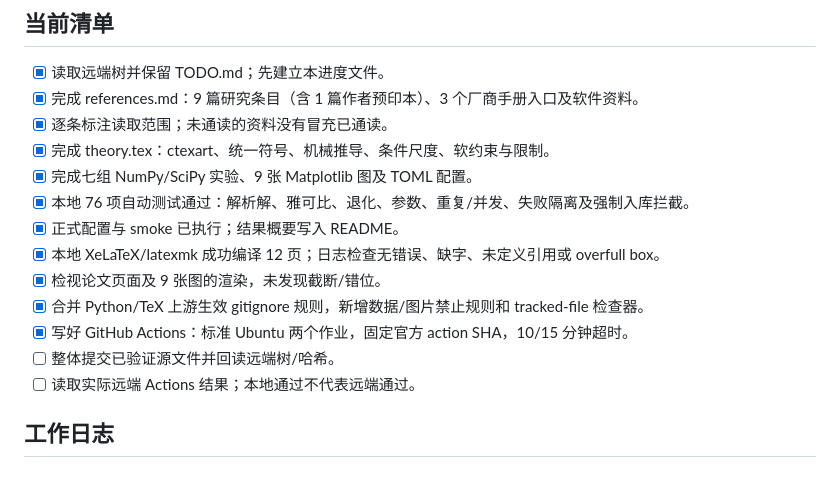
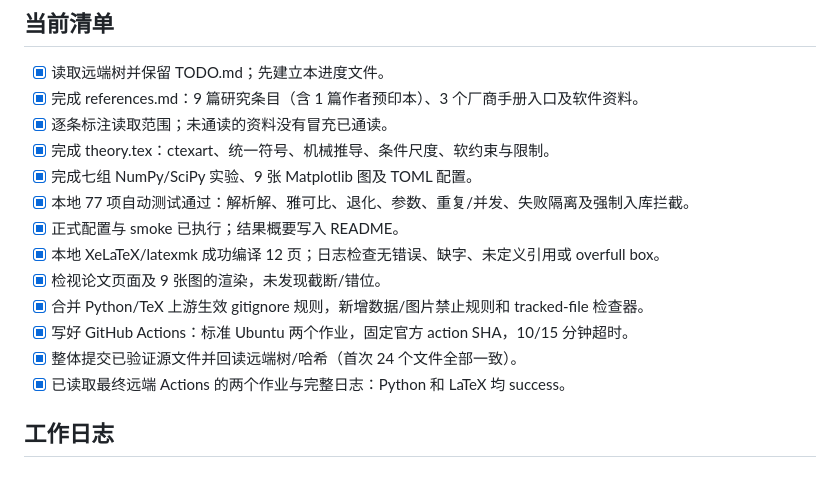
Before and after one commit to ncut-d1z/RealMotion, a Markdown page: PROGRESS.md, the part around one of its changes. Rendered like a GitHub page.

```diff
--- a/PROGRESS.md
+++ b/PROGRESS.md
@@ -18,14 +18,14 @@
 - [x] 逐条标注读取范围；未通读的资料没有冒充已通读。
 - [x] 完成 theory.tex：ctexart、统一符号、机械推导、条件尺度、软约束与限制。
 - [x] 完成七组 NumPy/SciPy 实验、9 张 Matplotlib 图及 TOML 配置。
-- [x] 本地 76 项自动测试通过：解析解、雅可比、退化、参数、重复/并发、失败隔离及强制入库拦截。
+- [x] 本地 77 项自动测试通过：解析解、雅可比、退化、参数、重复/并发、失败隔离及强制入库拦截。
 - [x] 正式配置与 smoke 已执行；结果概要写入 README。
 - [x] 本地 XeLaTeX/latexmk 成功编译 12 页；日志检查无错误、缺字、未定义引用或 overfull box。
 - [x] 检视论文页面及 9 张图的渲染，未发现截断/错位。
 - [x] 合并 Python/TeX 上游生效 gitignore 规则，新增数据/图片禁止规则和 tracked-file 检查器。
 - [x] 写好 GitHub Actions：标准 Ubuntu 两个作业，固定官方 action SHA，10/15 分钟超时。
-- [ ] 整体提交已验证源文件并回读远端树/哈希。
-- [ ] 读取实际远端 Actions 结果；本地通过不代表远端通过。
+- [x] 整体提交已验证源文件并回读远端树/哈希（首次 24 个文件全部一致）。
+- [x] 已读取最终远端 Actions 的两个作业与完整日志：Python 和 LaTeX 均 success。
 
 ## 工作日志
 
```
Also changed, not shown: other parts of PROGRESS.md (+32 -0 lines).
